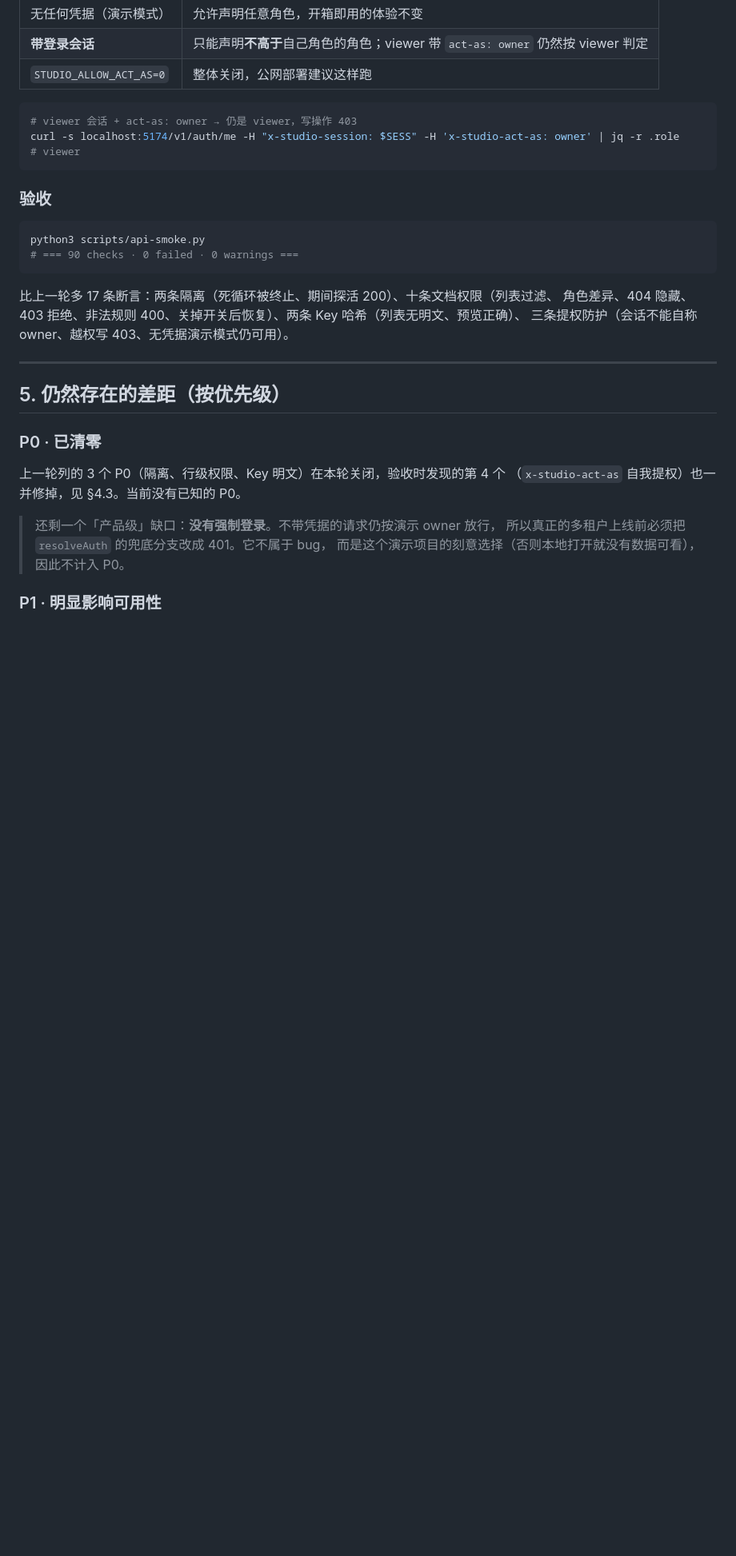
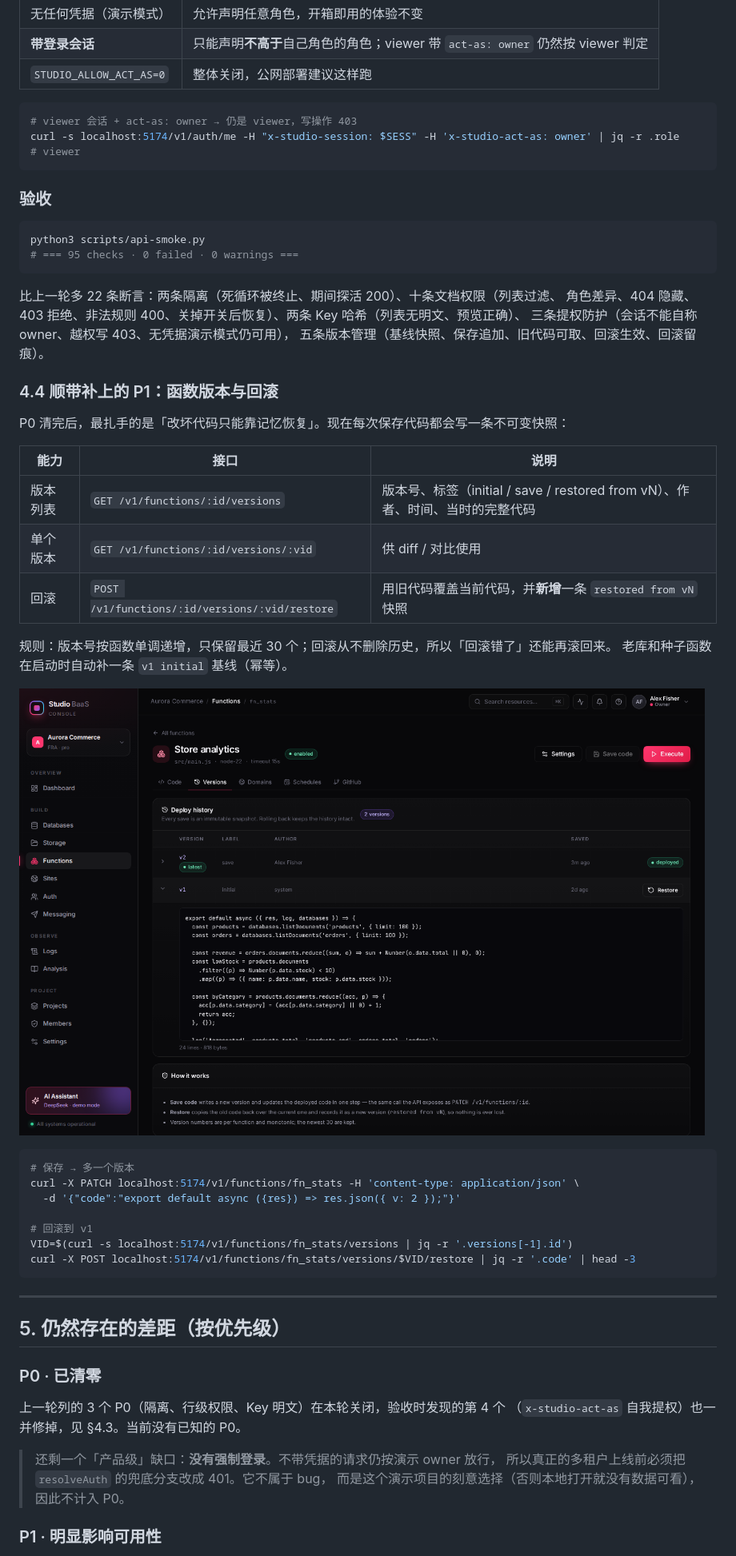
Before and after one commit to liudonghua123/studio-baas, a Markdown page: docs/体验报告与差距分析.md, the part around one of its changes. Shown at 80% size. GitHub-like rendering; pictures changed too: docs/screenshots/26-function-versions.png (added); blank space fills up the shorter version.

````diff
--- a/docs/体验报告与差距分析.md
+++ b/docs/体验报告与差距分析.md
@@ -223,12 +223,38 @@ curl -s localhost:5174/v1/auth/me -H "x-studio-session: $SESS" -H 'x-studio-act-
 
 ```bash
 python3 scripts/api-smoke.py
-# === 90 checks · 0 failed · 0 warnings ===
+# === 95 checks · 0 failed · 0 warnings ===
 ```
 
-比上一轮多 17 条断言：两条隔离（死循环被终止、期间探活 200）、十条文档权限（列表过滤、
+比上一轮多 22 条断言：两条隔离（死循环被终止、期间探活 200）、十条文档权限（列表过滤、
 角色差异、404 隐藏、403 拒绝、非法规则 400、关掉开关后恢复）、两条 Key 哈希（列表无明文、预览正确）、
-三条提权防护（会话不能自称 owner、越权写 403、无凭据演示模式仍可用）。
+三条提权防护（会话不能自称 owner、越权写 403、无凭据演示模式仍可用），
+五条版本管理（基线快照、保存追加、旧代码可取、回滚生效、回滚留痕）。
+
+### 4.4 顺带补上的 P1：函数版本与回滚
+
+P0 清完后，最扎手的是「改坏代码只能靠记忆恢复」。现在每次保存代码都会写一条不可变快照：
+
+| 能力 | 接口 | 说明 |
+|---|---|---|
+| 版本列表 | `GET /v1/functions/:id/versions` | 版本号、标签（initial / save / restored from vN）、作者、时间、当时的完整代码 |
+| 单个版本 | `GET /v1/functions/:id/versions/:vid` | 供 diff / 对比使用 |
+| 回滚 | `POST /v1/functions/:id/versions/:vid/restore` | 用旧代码覆盖当前代码，并**新增**一条 `restored from vN` 快照 |
+
+规则：版本号按函数单调递增，只保留最近 30 个；回滚从不删除历史，所以「回滚错了」还能再滚回来。
+老库和种子函数在启动时自动补一条 `v1 initial` 基线（幂等）。
+
+![Function versions](./screenshots/26-function-versions.png)
+
+```bash
+# 保存 → 多一个版本
+curl -X PATCH localhost:5174/v1/functions/fn_stats -H 'content-type: application/json' \
+  -d '{"code":"export default async ({res}) => res.json({ v: 2 });"}'
+
+# 回滚到 v1
+VID=$(curl -s localhost:5174/v1/functions/fn_stats/versions | jq -r '.versions[-1].id')
+curl -X POST localhost:5174/v1/functions/fn_stats/versions/$VID/restore | jq -r '.code' | head -3
+```
 
 ---
 
````
Also changed, not shown: other parts of docs/体验报告与差距分析.md (+8 -8 lines), README.md (+4 -4 lines), docs/使用指南.md (+26 -3 lines), 9 other files.
